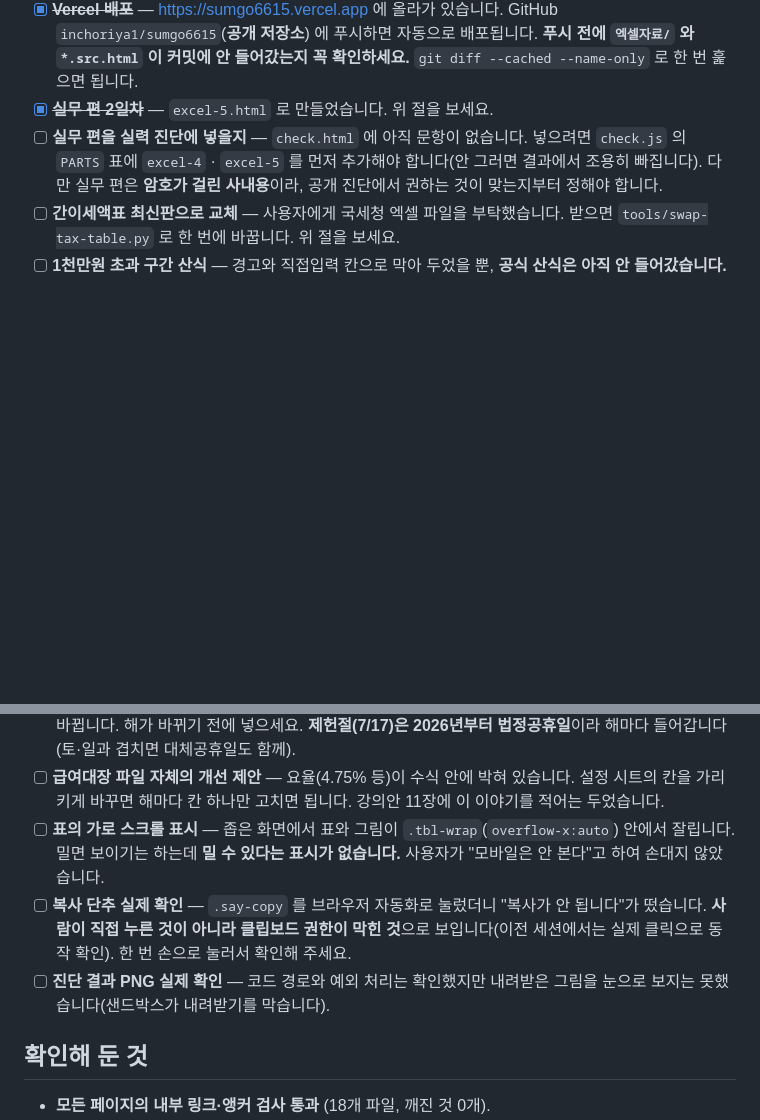
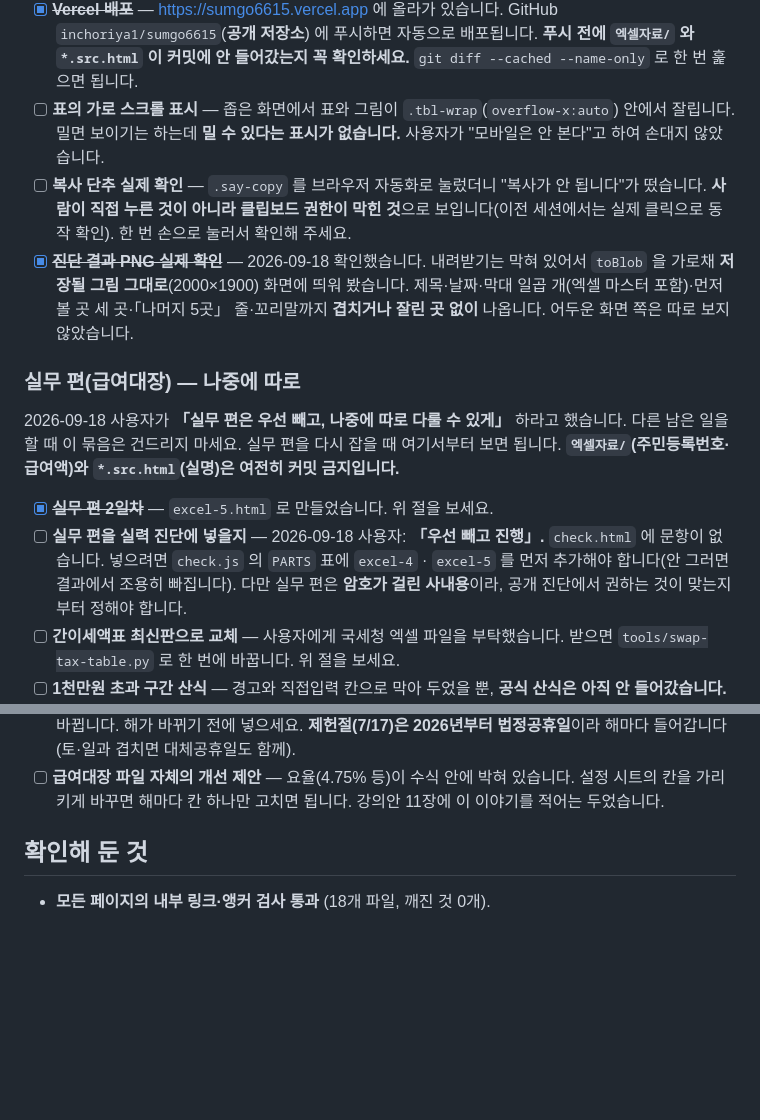
Before and after one commit to inchoriya1/sumgo6615, a Markdown page: HANDOFF.md, 2 parts joined by grey strips. GitHub-like rendering; blank space fills up the shorter version.

Commit message:
남은 일 정리 — 실무 편은 「나중에 따로」 묶음으로, 진단 PNG 확인
Co-Authored-By: Claude Opus 5 <noreply@anthropic.com>

```diff
--- a/HANDOFF.md
+++ b/HANDOFF.md
@@ -1351,8 +1351,26 @@ python tools/check-pages.py            # excel-m*.html 전부
       GitHub `inchoriya1/sumgo6615`(**공개 저장소**) 에 푸시하면 자동으로 배포됩니다.
       **푸시 전에 `엑셀자료/` 와 `*.src.html` 이 커밋에 안 들어갔는지 꼭 확인하세요.**
       `git diff --cached --name-only` 로 한 번 훑으면 됩니다.
+- [ ] **표의 가로 스크롤 표시** — 좁은 화면에서 표와 그림이
+      `.tbl-wrap`(`overflow-x:auto`) 안에서 잘립니다. 밀면 보이기는 하는데
+      **밀 수 있다는 표시가 없습니다.** 사용자가 "모바일은 안 본다"고 하여 손대지 않았습니다.
+- [ ] **복사 단추 실제 확인** — `.say-copy` 를 브라우저 자동화로 눌렀더니
+      "복사가 안 됩니다"가 떴습니다. **사람이 직접 누른 것이 아니라
+      클립보드 권한이 막힌 것**으로 보입니다(이전 세션에서는 실제 클릭으로 동작 확인).
+      한 번 손으로 눌러서 확인해 주세요.
+- [x] ~~**진단 결과 PNG 실제 확인**~~ — 2026-09-18 확인했습니다. 내려받기는 막혀 있어서
+      `toBlob` 을 가로채 **저장될 그림 그대로**(2000×1900) 화면에 띄워 봤습니다.
+      제목·날짜·막대 일곱 개(엑셀 마스터 포함)·먼저 볼 곳 세 곳·「나머지 5곳」 줄·꼬리말까지
+      **겹치거나 잘린 곳 없이** 나옵니다. 어두운 화면 쪽은 따로 보지 않았습니다.
+
+### 실무 편(급여대장) — 나중에 따로
+
+2026-09-18 사용자가 **「실무 편은 우선 빼고, 나중에 따로 다룰 수 있게」** 하라고 했습니다.
+다른 남은 일을 할 때 이 묶음은 건드리지 마세요. 실무 편을 다시 잡을 때 여기서부터 보면 됩니다.
+**`엑셀자료/`(주민등록번호·급여액)와 `*.src.html`(실명)은 여전히 커밋 금지입니다.**
+
 - [x] ~~**실무 편 2일차**~~ — `excel-5.html` 로 만들었습니다. 위 절을 보세요.
-- [ ] **실무 편을 실력 진단에 넣을지** — `check.html` 에 아직 문항이 없습니다.
+- [ ] **실무 편을 실력 진단에 넣을지** — 2026-09-18 사용자: **「우선 빼고 진행」.** `check.html` 에 문항이 없습니다.
       넣으려면 `check.js` 의 `PARTS` 표에 `excel-4` · `excel-5` 를 먼저
       추가해야 합니다(안 그러면 결과에서 조용히 빠집니다).
       다만 실무 편은 **암호가 걸린 사내용**이라, 공개 진단에서 권하는 것이
@@ -1370,15 +1388,6 @@ python tools/check-pages.py            # excel-m*.html 전부
 - [ ] **급여대장 파일 자체의 개선 제안** — 요율(4.75% 등)이 수식 안에
       박혀 있습니다. 설정 시트의 칸을 가리키게 바꾸면 해마다 칸 하나만
       고치면 됩니다. 강의안 11장에 이 이야기를 적어는 두었습니다.
-- [ ] **표의 가로 스크롤 표시** — 좁은 화면에서 표와 그림이
-      `.tbl-wrap`(`overflow-x:auto`) 안에서 잘립니다. 밀면 보이기는 하는데
-      **밀 수 있다는 표시가 없습니다.** 사용자가 "모바일은 안 본다"고 하여 손대지 않았습니다.
-- [ ] **복사 단추 실제 확인** — `.say-copy` 를 브라우저 자동화로 눌렀더니
-      "복사가 안 됩니다"가 떴습니다. **사람이 직접 누른 것이 아니라
-      클립보드 권한이 막힌 것**으로 보입니다(이전 세션에서는 실제 클릭으로 동작 확인).
-      한 번 손으로 눌러서 확인해 주세요.
-- [ ] **진단 결과 PNG 실제 확인** — 코드 경로와 예외 처리는 확인했지만
-      내려받은 그림을 눈으로 보지는 못했습니다(샌드박스가 내려받기를 막습니다).
 
 ## 확인해 둔 것
 
```
